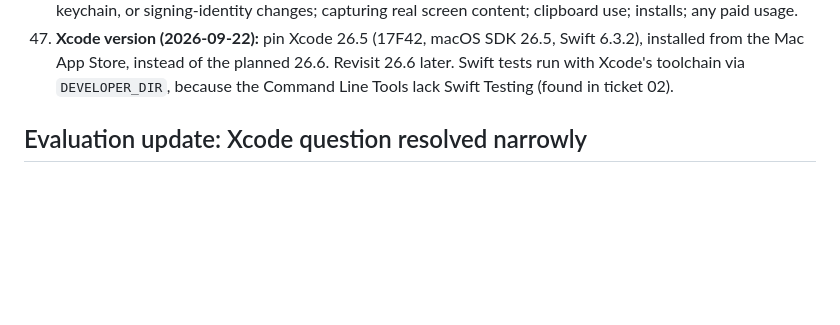
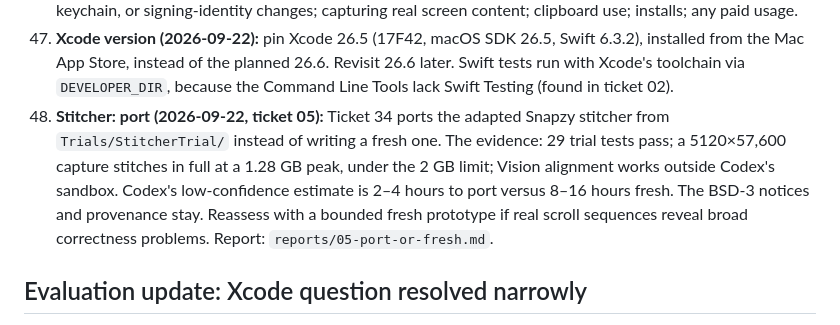
Before and after one commit to prateeksingh1092/screenshot-app, a Markdown page: .scratch/screenshot-mvp/decisions.md, the part around the change. Rendered like a GitHub page; blank space fills up the shorter version.

Commit message:
Resolve ticket 05: port the adapted stitcher (decision 48)
Co-authored-by: Cursor <cursoragent@cursor.com>

```diff
--- a/.scratch/screenshot-mvp/decisions.md
+++ b/.scratch/screenshot-mvp/decisions.md
@@ -72,6 +72,7 @@ Prateek asked for a red-team review and for the mutually agreed amendments to be
 45. **Ticket breakdown:** the 40 tickets in `issues/` were approved as drafted (granularity and blocking edges), after Codex's assessment.
 46. **Autonomous implementation (2026-09-22 21:51):** Prateek asked for autonomous execution. Codex (GPT-6 Astra, high) writes all code; the Cursor agent coordinates, runs independent tickets in parallel when dependencies allow, and checks Pocock adherence (implement → tdd → code-review → commit). In-plan builds, tests, and commits after review are approved under this grant. Still gated on Prateek: Apple ID, keychain, or signing-identity changes; capturing real screen content; clipboard use; installs; any paid usage.
 47. **Xcode version (2026-09-22):** pin Xcode 26.5 (17F42, macOS SDK 26.5, Swift 6.3.2), installed from the Mac App Store, instead of the planned 26.6. Revisit 26.6 later. Swift tests run with Xcode's toolchain via `DEVELOPER_DIR`, because the Command Line Tools lack Swift Testing (found in ticket 02).
+48. **Stitcher: port (2026-09-22, ticket 05):** Ticket 34 ports the adapted Snapzy stitcher from `Trials/StitcherTrial/` instead of writing a fresh one. The evidence: 29 trial tests pass; a 5120×57,600 capture stitches in full at a 1.28 GB peak, under the 2 GB limit; Vision alignment works outside Codex's sandbox. Codex's low-confidence estimate is 2–4 hours to port versus 8–16 hours fresh. The BSD-3 notices and provenance stay. Reassess with a bounded fresh prototype if real scroll sequences reveal broad correctness problems. Report: `reports/05-port-or-fresh.md`.
 
 ## Evaluation update: Xcode question resolved narrowly
 
```
Also changed, not shown: 2 other files.
